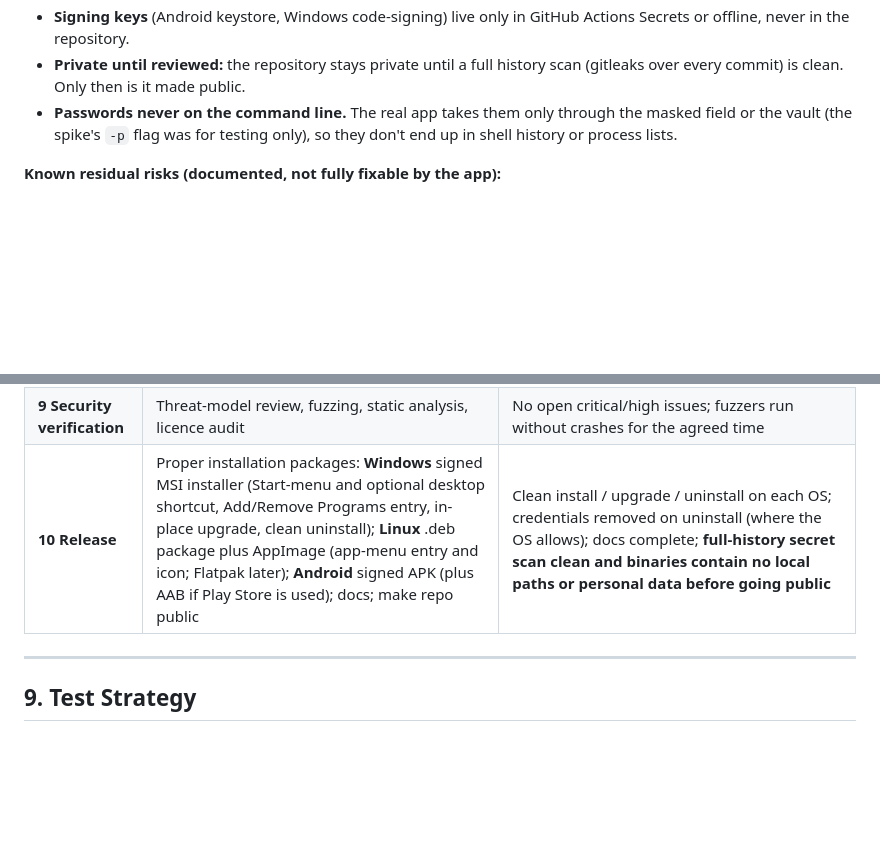
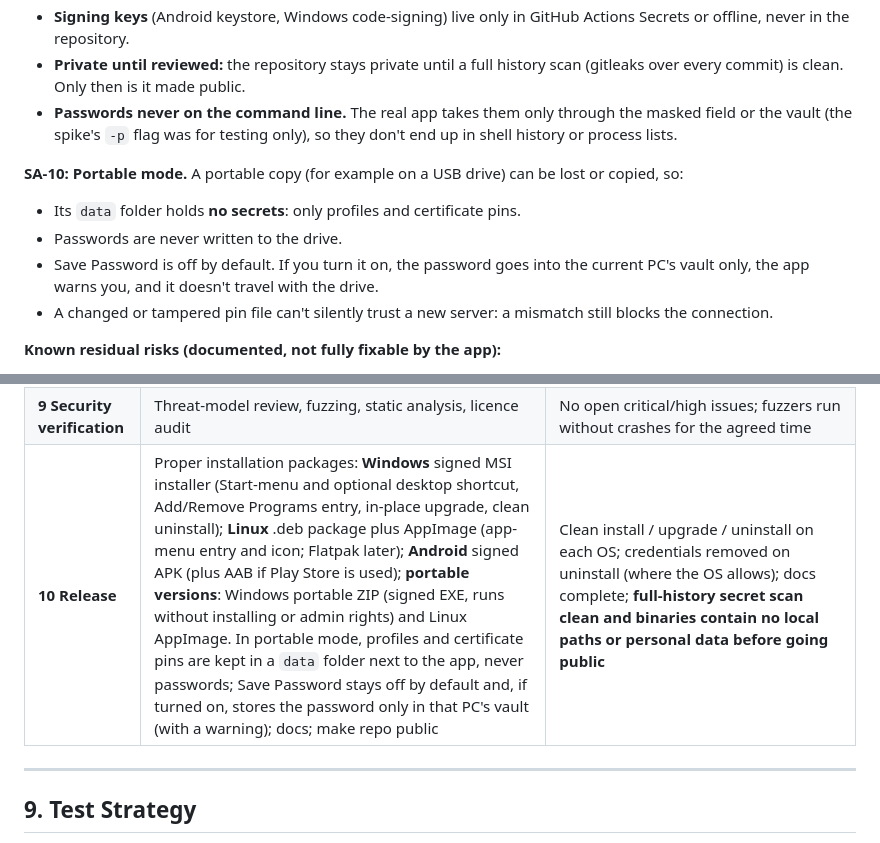
Before and after one commit to Bensalk/cipher-desk, a Markdown page: docs/plan/stage1-report.md, 2 parts joined by grey strips. Drawn GitHub-style; blank space fills up the shorter version.

Commit message:
docs: add portable versions (Windows ZIP, Linux AppImage) and portable-mode security rule SA-10
Co-Authored-By: Claude Opus 5.5 <noreply@anthropic.com>

```diff
--- a/docs/plan/stage1-report.md
+++ b/docs/plan/stage1-report.md
@@ -140,6 +140,12 @@
 - **Private until reviewed:** the repository stays private until a full history scan (gitleaks over every commit) is clean. Only then is it made public.
 - **Passwords never on the command line.** The real app takes them only through the masked field or the vault (the spike's `-p` flag was for testing only), so they don't end up in shell history or process lists.
 
+**SA-10: Portable mode.** A portable copy (for example on a USB drive) can be lost or copied, so:
+- Its `data` folder holds **no secrets**: only profiles and certificate pins.
+- Passwords are never written to the drive.
+- Save Password is off by default. If you turn it on, the password goes into the current PC's vault only, the app warns you, and it doesn't travel with the drive.
+- A changed or tampered pin file can't silently trust a new server: a mismatch still blocks the connection.
+
 **Known residual risks (documented, not fully fixable by the app):**
 - A compromised host can read anything sent over the clipboard.
 - The first connection relies on the user checking the fingerprint.
@@ -186,7 +192,7 @@ Each stage follows your workflow: plan → build → test → fix → record →
 | **7 Profiles** | Save/edit/delete/reconnect, history, import/export, unattended checklist, Wake-on-LAN | Corrupt-file and interrupted-write tests pass; exports contain no secrets |
 | **8 Reliability** | Every error path, auto-reconnect, Android background handling | Error-matrix tests; no secrets in any message or log (SA-7) |
 | **9 Security verification** | Threat-model review, fuzzing, static analysis, licence audit | No open critical/high issues; fuzzers run without crashes for the agreed time |
-| **10 Release** | Proper installation packages: **Windows** signed MSI installer (Start-menu and optional desktop shortcut, Add/Remove Programs entry, in-place upgrade, clean uninstall); **Linux** .deb package plus AppImage (app-menu entry and icon; Flatpak later); **Android** signed APK (plus AAB if Play Store is used); docs; make repo public | Clean install / upgrade / uninstall on each OS; credentials removed on uninstall (where the OS allows); docs complete; **full-history secret scan clean and binaries contain no local paths or personal data before going public** |
+| **10 Release** | Proper installation packages: **Windows** signed MSI installer (Start-menu and optional desktop shortcut, Add/Remove Programs entry, in-place upgrade, clean uninstall); **Linux** .deb package plus AppImage (app-menu entry and icon; Flatpak later); **Android** signed APK (plus AAB if Play Store is used); **portable versions**: Windows portable ZIP (signed EXE, runs without installing or admin rights) and Linux AppImage. In portable mode, profiles and certificate pins are kept in a `data` folder next to the app, never passwords; Save Password stays off by default and, if turned on, stores the password only in that PC's vault (with a warning); docs; make repo public | Clean install / upgrade / uninstall on each OS; credentials removed on uninstall (where the OS allows); docs complete; **full-history secret scan clean and binaries contain no local paths or personal data before going public** |
 
 ---
 
```
